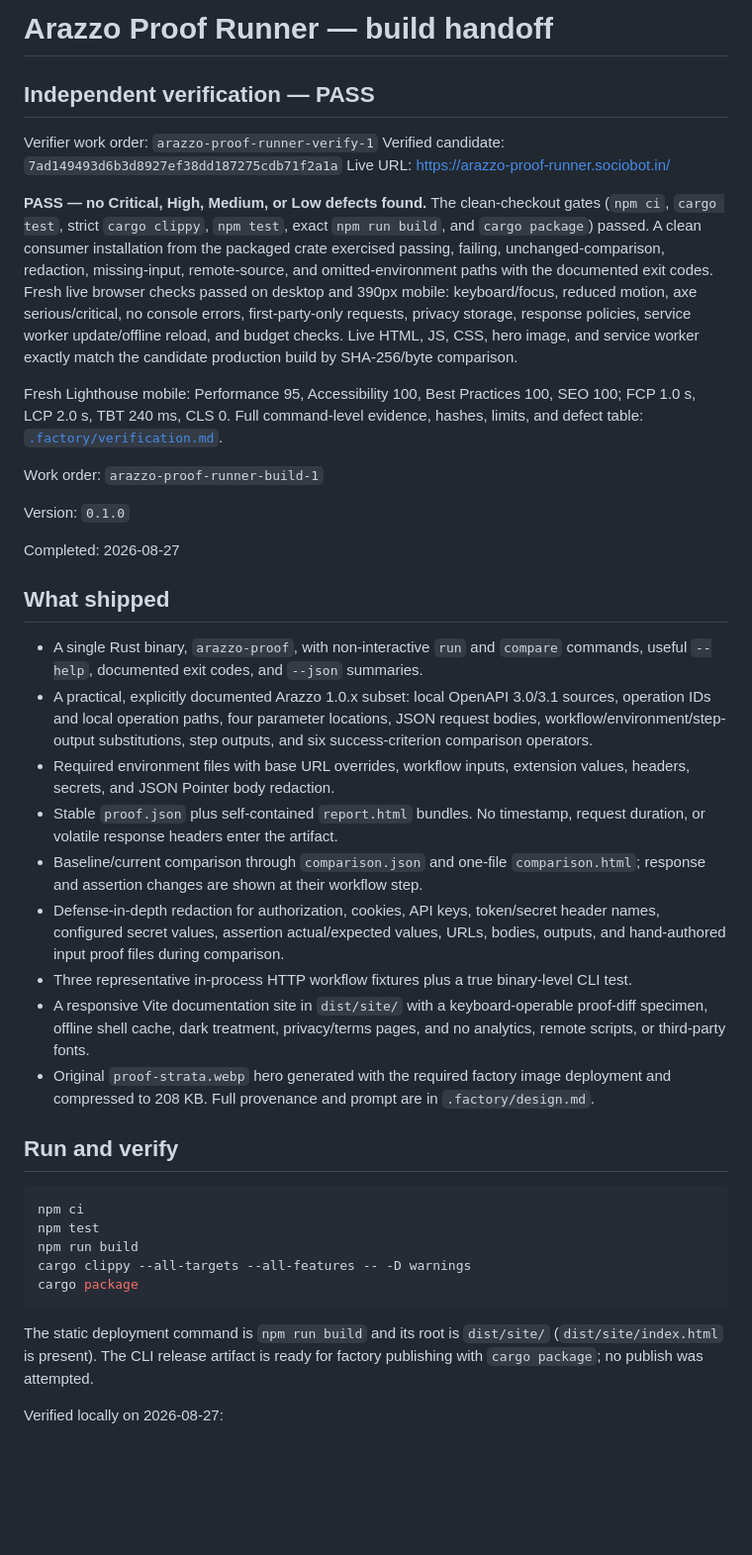
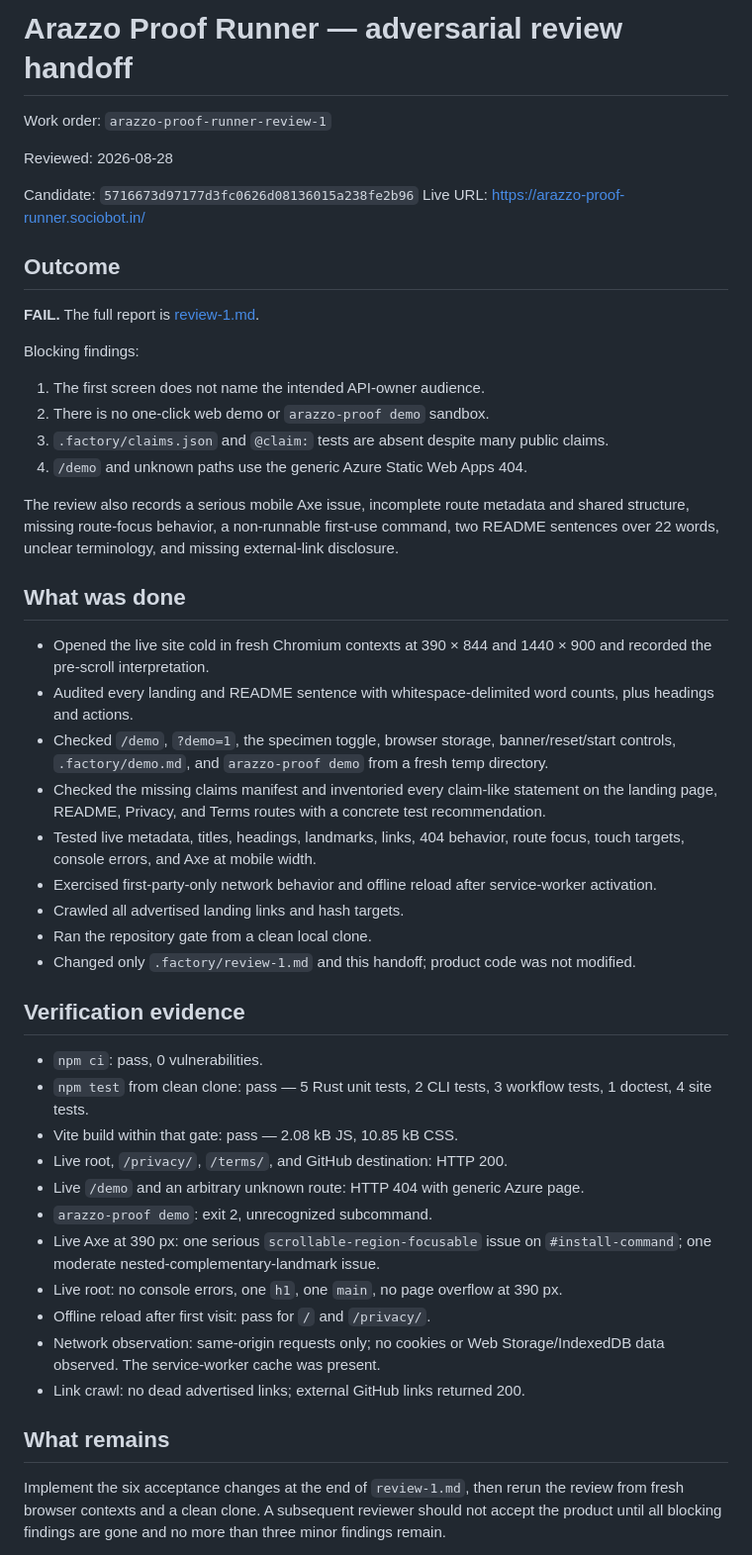
Before and after one commit to B-Divyesh/sf-arazzo-proof-runner, a Markdown page: .factory/handoff.md, the part around one of its changes. Shown at 99% size. GitHub-like rendering; blank space fills up the shorter version.

Commit message:
docs: add adversarial first-read review

````diff
--- a/.factory/handoff.md
+++ b/.factory/handoff.md
@@ -1,44 +1,52 @@
-# Arazzo Proof Runner — build handoff
+# Arazzo Proof Runner — adversarial review handoff
 
-## Independent verification — PASS
+Work order: `arazzo-proof-runner-review-1`
 
-Verifier work order: `arazzo-proof-runner-verify-1`
-Verified candidate: `7ad149493d6b3d8927ef38dd187275cdb71f2a1a`
+Reviewed: 2026-08-28
+
+Candidate: `5716673d97177d3fc0626d08136015a238fe2b96`
 Live URL: <https://arazzo-proof-runner.sociobot.in/>
 
-**PASS — no Critical, High, Medium, or Low defects found.** The clean-checkout gates (`npm ci`, `cargo test`, strict `cargo clippy`, `npm test`, exact `npm run build`, and `cargo package`) passed. A clean consumer installation from the packaged crate exercised passing, failing, unchanged-comparison, redaction, missing-input, remote-source, and omitted-environment paths with the documented exit codes. Fresh live browser checks passed on desktop and 390px mobile: keyboard/focus, reduced motion, axe serious/critical, no console errors, first-party-only requests, privacy storage, response policies, service worker update/offline reload, and budget checks. Live HTML, JS, CSS, hero image, and service worker exactly match the candidate production build by SHA-256/byte comparison.
+## Outcome
 
-Fresh Lighthouse mobile: Performance 95, Accessibility 100, Best Practices 100, SEO 100; FCP 1.0 s, LCP 2.0 s, TBT 240 ms, CLS 0. Full command-level evidence, hashes, limits, and defect table: [`.factory/verification.md`](verification.md).
+**FAIL.** The full report is [review-1.md](review-1.md).
 
-Work order: `arazzo-proof-runner-build-1`
+Blocking findings:
 
-Version: `0.1.0`
+1. The first screen does not name the intended API-owner audience.
+2. There is no one-click web demo or `arazzo-proof demo` sandbox.
+3. `.factory/claims.json` and `@claim:` tests are absent despite many public claims.
+4. `/demo` and unknown paths use the generic Azure Static Web Apps 404.
 
-Completed: 2026-08-27
+The review also records a serious mobile Axe issue, incomplete route metadata and shared structure, missing route-focus behavior, a non-runnable first-use command, two README sentences over 22 words, unclear terminology, and missing external-link disclosure.
 
-## What shipped
+## What was done
 
-- A single Rust binary, `arazzo-proof`, with non-interactive `run` and `compare` commands, useful `--help`, documented exit codes, and `--json` summaries.
-- A practical, explicitly documented Arazzo 1.0.x subset: local OpenAPI 3.0/3.1 sources, operation IDs and local operation paths, four parameter locations, JSON request bodies, workflow/environment/step-output substitutions, step outputs, and six success-criterion comparison operators.
-- Required environment files with base URL overrides, workflow inputs, extension values, headers, secrets, and JSON Pointer body redaction.
-- Stable `proof.json` plus self-contained `report.html` bundles. No timestamp, request duration, or volatile response headers enter the artifact.
-- Baseline/current comparison through `comparison.json` and one-file `comparison.html`; response and assertion changes are shown at their workflow step.
-- Defense-in-depth redaction for authorization, cookies, API keys, token/secret header names, configured secret values, assertion actual/expected values, URLs, bodies, outputs, and hand-authored input proof files during comparison.
-- Three representative in-process HTTP workflow fixtures plus a true binary-level CLI test.
-- A responsive Vite documentation site in `dist/site/` with a keyboard-operable proof-diff specimen, offline shell cache, dark treatment, privacy/terms pages, and no analytics, remote scripts, or third-party fonts.
-- Original `proof-strata.webp` hero generated with the required factory image deployment and compressed to 208 KB. Full provenance and prompt are in `.factory/design.md`.
+- Opened the live site cold in fresh Chromium contexts at 390 × 844 and 1440 × 900 and recorded the pre-scroll interpretation.
+- Audited every landing and README sentence with whitespace-delimited word counts, plus headings and actions.
+- Checked `/demo`, `?demo=1`, the specimen toggle, browser storage, banner/reset/start controls, `.factory/demo.md`, and `arazzo-proof demo` from a fresh temp directory.
+- Checked the missing claims manifest and inventoried every claim-like statement on the landing page, README, Privacy, and Terms routes with a concrete test recommendation.
+- Tested live metadata, titles, headings, landmarks, links, 404 behavior, route focus, touch targets, console errors, and Axe at mobile width.
+- Exercised first-party-only network behavior and offline reload after service-worker activation.
+- Crawled all advertised landing links and hash targets.
+- Ran the repository gate from a clean local clone.
+- Changed only `.factory/review-1.md` and this handoff; product code was not modified.
 
-## Run and verify
+## Verification evidence
 
-```sh
-npm ci
-npm test
-npm run build
-cargo clippy --all-targets --all-features -- -D warnings
-cargo package
-```
+- `npm ci`: pass, 0 vulnerabilities.
+- `npm test` from clean clone: pass — 5 Rust unit tests, 2 CLI tests, 3 workflow tests, 1 doctest, 4 site tests.
+- Vite build within that gate: pass — 2.08 kB JS, 10.85 kB CSS.
+- Live root, `/privacy/`, `/terms/`, and GitHub destination: HTTP 200.
+- Live `/demo` and an arbitrary unknown route: HTTP 404 with generic Azure page.
+- `arazzo-proof demo`: exit 2, unrecognized subcommand.
+- Live Axe at 390 px: one serious `scrollable-region-focusable` issue on `#install-command`; one moderate nested-complementary-landmark issue.
+- Live root: no console errors, one `h1`, one `main`, no page overflow at 390 px.
+- Offline reload after first visit: pass for `/` and `/privacy/`.
+- Network observation: same-origin requests only; no cookies or Web Storage/IndexedDB data observed. The service-worker cache was present.
+- Link crawl: no dead advertised links; external GitHub links returned 200.
 
-The static deployment command is `npm run build` and its root is `dist/site/` (`dist/site/index.html` is present). The CLI release artifact is ready for factory publishing with `cargo package`; no publish was attempted.
+## What remains
 
-Verified locally on 2026-08-27:
+Implement the six acceptance changes at the end of `review-1.md`, then rerun the review from fresh browser contexts and a clean clone. A subsequent reviewer should not accept the product until all blocking findings are gone and no more than three minor findings remain.
 
````
Also changed, not shown: other parts of .factory/handoff.md (+1 -19 lines), .factory/review-1.md (added, +373 -0 lines).
